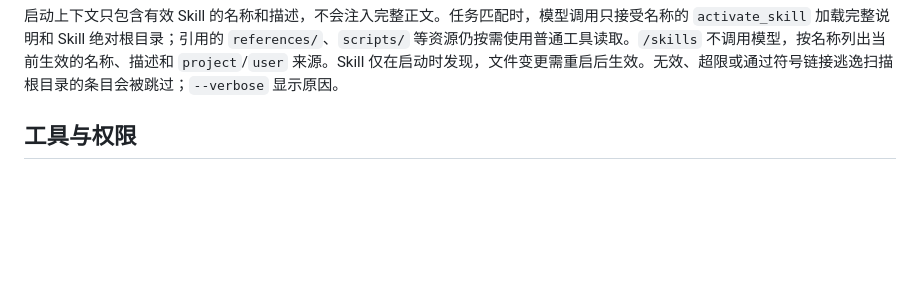
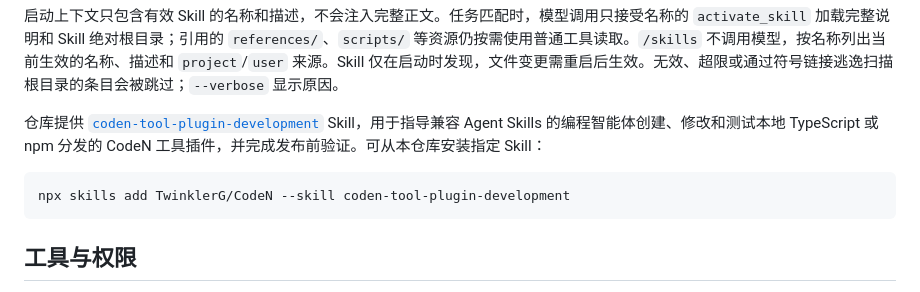
Before and after one commit to TwinklerG/coden, a Markdown page: README.md, the part around the change. Rendered like a GitHub page; blank space fills up the shorter version.

Commit message:
docs: add plugin development skill guide

````diff
--- a/README.md
+++ b/README.md
@@ -96,6 +96,12 @@ Read the relevant files before changing them.
 ```
 
 启动上下文只包含有效 Skill 的名称和描述，不会注入完整正文。任务匹配时，模型调用只接受名称的 `activate_skill` 加载完整说明和 Skill 绝对根目录；引用的 `references/`、`scripts/` 等资源仍按需使用普通工具读取。`/skills` 不调用模型，按名称列出当前生效的名称、描述和 `project`/`user` 来源。Skill 仅在启动时发现，文件变更需重启后生效。无效、超限或通过符号链接逃逸扫描根目录的条目会被跳过；`--verbose` 显示原因。
+
+仓库提供 [`coden-tool-plugin-development`](.agents/skills/coden-tool-plugin-development/SKILL.md) Skill，用于指导兼容 Agent Skills 的编程智能体创建、修改和测试本地 TypeScript 或 npm 分发的 CodeN 工具插件，并完成发布前验证。可从本仓库安装指定 Skill：
+
+```bash
+npx skills add TwinklerG/CodeN --skill coden-tool-plugin-development
+```
 
 ## 工具与权限
 
````
